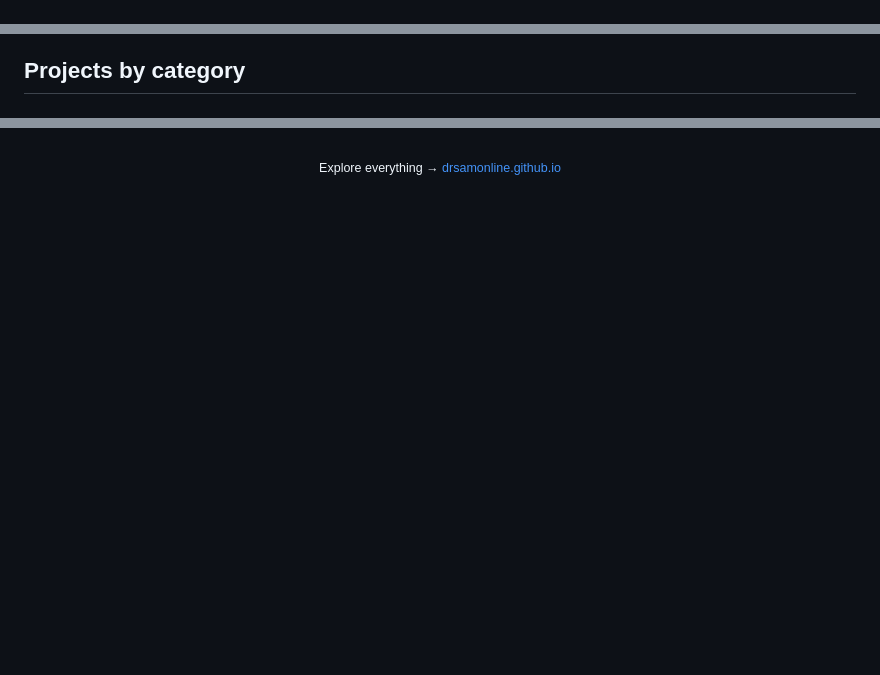
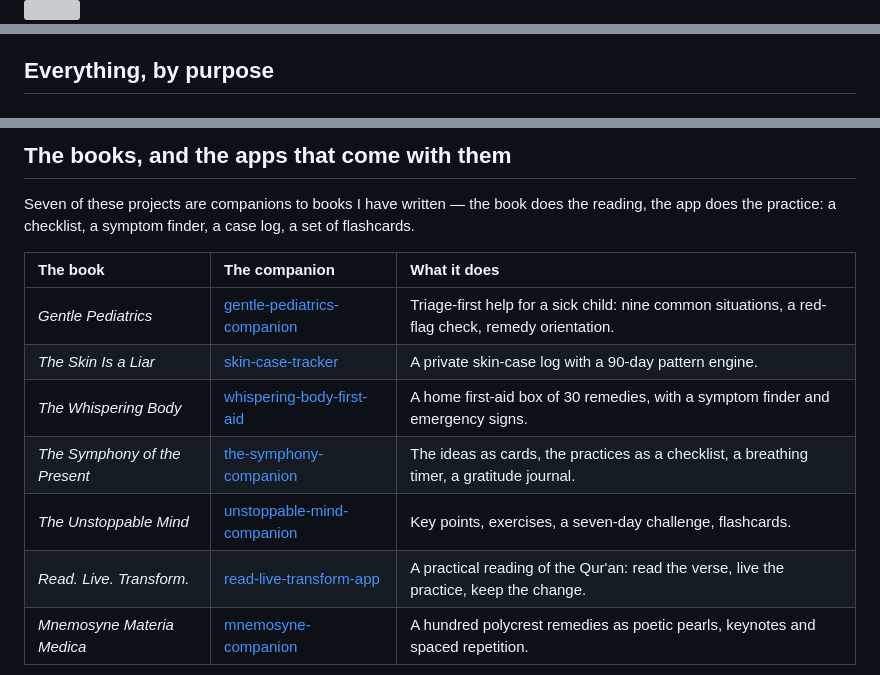
Before and after one commit to drsamonline/drsamonline, a Markdown page: README.md, 3 parts joined by grey strips. Rendered like a GitHub page; blank space fills up the shorter version; grey boxes are pictures that could not be loaded.

Commit message:
feat(profile): rebuild the profile — identity banner, live stats, start here, the books

```diff
--- a/README.md
+++ b/README.md
@@ -39,11 +36,5 @@ Away from medicine and code: poet and social worker.
 
 </div>
 
-<!--
-  Optional widget: language trends (githubtrends.io)
-  Deliberately left OFF. githubtrends.io is a hosted service that needs a free
-  account before its image URLs resolve, so embedding it now would show a broken
-  image. To enable it: sign up at https://www.githubtrends.io with GitHub, then
-  delete this comment wrapper (the opening and closing comment markers only) so
-  the markup below becomes active.
+<img src="assets/divider.svg" width="100%" alt="">
 
@@ -102,5 +67,5 @@ Away from medicine and code: poet and social worker.
 - **[remedy-relationship-explorer](https://drsamonline.github.io/remedy-relationship-explorer/)** — An offline single-file explorer for homeopathic remedy relationships, built from public-domain materia medicas (Boericke 1927, Clarke 1900, Hering 1879). &nbsp;·&nbsp; [source](https://github.com/drsamonline/remedy-relationship-explorer)
 - **[ULTIMATE-WINDOWS-OPTIMIZER](https://drsamonline.github.io/ULTIMATE-WINDOWS-OPTIMIZER/)** — A PowerShell and batch toolkit for documented, reversible Windows 10/11 debloat and performance tweaks. &nbsp;·&nbsp; [source](https://github.com/drsamonline/ULTIMATE-WINDOWS-OPTIMIZER)
 
-## Projects by category
+## Everything, by purpose
 
@@ -224,7 +189,16 @@ Away from medicine and code: poet and social worker.
 
-<div align="center">
+## The books, and the apps that come with them
 
-<sub>Explore everything &rarr; <a href="https://drsamonline.github.io/">drsamonline.github.io</a></sub>
+Seven of these projects are companions to books I have written — the book does the reading, the app
+does the practice: a checklist, a symptom finder, a case log, a set of flashcards.
 
-</div>
+| The book | The companion | What it does |
+| :-- | :-- | :-- |
+| *Gentle Pediatrics* | [gentle-pediatrics-companion](https://drsamonline.github.io/gentle-pediatrics-companion/) | Triage-first help for a sick child: nine common situations, a red-flag check, remedy orientation. |
+| *The Skin Is a Liar* | [skin-case-tracker](https://drsamonline.github.io/skin-case-tracker/) | A private skin-case log with a 90-day pattern engine. |
+| *The Whispering Body* | [whispering-body-first-aid](https://drsamonline.github.io/whispering-body-first-aid/) | A home first-aid box of 30 remedies, with a symptom finder and emergency signs. |
+| *The Symphony of the Present* | [the-symphony-companion](https://drsamonline.github.io/the-symphony-companion/) | The ideas as cards, the practices as a checklist, a breathing timer, a gratitude journal. |
+| *The Unstoppable Mind* | [unstoppable-mind-companion](https://drsamonline.github.io/unstoppable-mind-companion/) | Key points, exercises, a seven-day challenge, flashcards. |
+| *Read. Live. Transform.* | [read-live-transform-app](https://drsamonline.github.io/read-live-transform-app/) | A practical reading of the Qur'an: read the verse, live the practice, keep the change. |
+| *Mnemosyne Materia Medica* | [mnemosyne-companion](https://drsamonline.github.io/mnemosyne-companion/) | A hundred polycrest remedies as poetic pearls, keynotes and spaced repetition. |
 
```
Also changed, not shown: other parts of README.md (+76 -75 lines).
